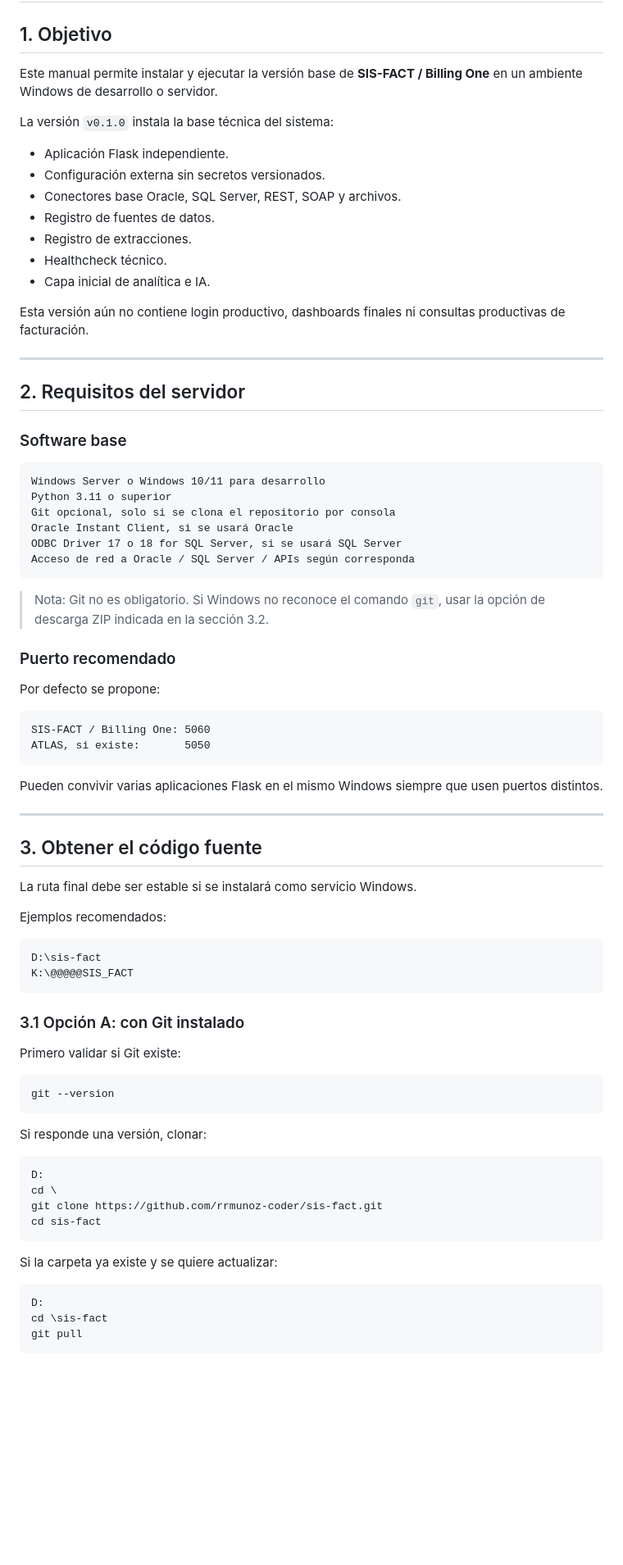
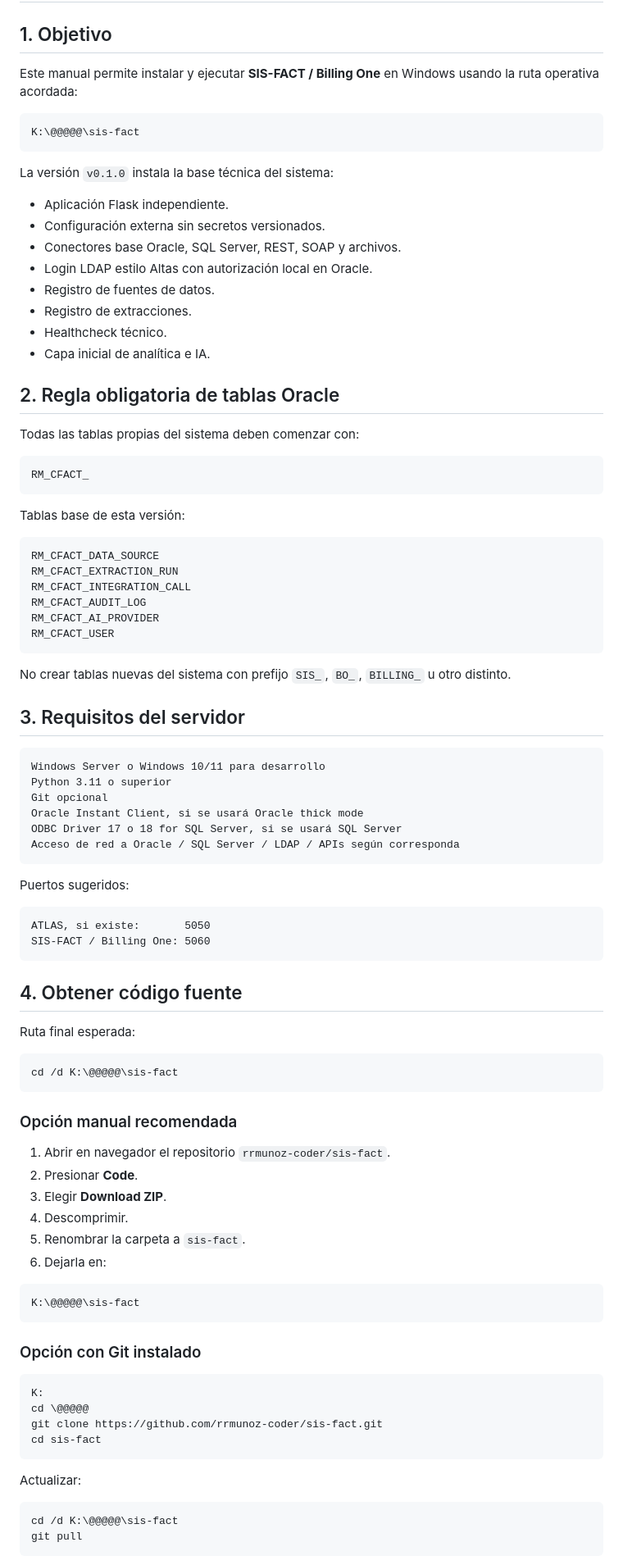
Before and after one commit to rrmunoz-coder/sis-fact, a Markdown page: docs/MANUAL_INSTALACION.md, the part around one of its changes. Shown at 82% size. Rendered like a GitHub page; blank space fills up the shorter version.

Commit message:
Actualiza manual con prefijo RM_CFACT y ruta real

````diff
--- a/docs/MANUAL_INSTALACION.md
+++ b/docs/MANUAL_INSTALACION.md
@@ -2,83 +2,96 @@
 
 ## 1. Objetivo
 
-Este manual permite instalar y ejecutar la versión base de **SIS-FACT / Billing One** en un ambiente Windows de desarrollo o servidor.
+Este manual permite instalar y ejecutar **SIS-FACT / Billing One** en Windows usando la ruta operativa acordada:
+
+```text
+K:\@@@@@\sis-fact
+```
 
 La versión `v0.1.0` instala la base técnica del sistema:
 
 - Aplicación Flask independiente.
 - Configuración externa sin secretos versionados.
 - Conectores base Oracle, SQL Server, REST, SOAP y archivos.
+- Login LDAP estilo Altas con autorización local en Oracle.
 - Registro de fuentes de datos.
 - Registro de extracciones.
 - Healthcheck técnico.
 - Capa inicial de analítica e IA.
 
-Esta versión aún no contiene login productivo, dashboards finales ni consultas productivas de facturación.
+## 2. Regla obligatoria de tablas Oracle
 
----
+Todas las tablas propias del sistema deben comenzar con:
 
-## 2. Requisitos del servidor
+```text
+RM_CFACT_
+```
 
-### Software base
+Tablas base de esta versión:
+
+```text
+RM_CFACT_DATA_SOURCE
+RM_CFACT_EXTRACTION_RUN
+RM_CFACT_INTEGRATION_CALL
+RM_CFACT_AUDIT_LOG
+RM_CFACT_AI_PROVIDER
+RM_CFACT_USER
+```
+
+No crear tablas nuevas del sistema con prefijo `SIS_`, `BO_`, `BILLING_` u otro distinto.
+
+## 3. Requisitos del servidor
 
 ```text
 Windows Server o Windows 10/11 para desarrollo
 Python 3.11 o superior
-Git opcional, solo si se clona el repositorio por consola
-Oracle Instant Client, si se usará Oracle
+Git opcional
+Oracle Instant Client, si se usará Oracle thick mode
 ODBC Driver 17 o 18 for SQL Server, si se usará SQL Server
-Acceso de red a Oracle / SQL Server / APIs según corresponda
+Acceso de red a Oracle / SQL Server / LDAP / APIs según corresponda
 ```
 
-> Nota: Git no es obligatorio. Si Windows no reconoce el comando `git`, usar la opción de descarga ZIP indicada en la sección 3.2.
-
-### Puerto recomendado
-
-Por defecto se propone:
+Puertos sugeridos:
 
 ```text
+ATLAS, si existe:       5050
 SIS-FACT / Billing One: 5060
-ATLAS, si existe:       5050
 ```
 
-Pueden convivir varias aplicaciones Flask en el mismo Windows siempre que usen puertos distintos.
+## 4. Obtener código fuente
 
----
+Ruta final esperada:
 
-## 3. Obtener el código fuente
+```cmd
+cd /d K:\@@@@@\sis-fact
+```
 
-La ruta final debe ser estable si se instalará como servicio Windows.
+### Opción manual recomendada
 
-Ejemplos recomendados:
+1. Abrir en navegador el repositorio `rrmunoz-coder/sis-fact`.
+2. Presionar **Code**.
+3. Elegir **Download ZIP**.
+4. Descomprimir.
+5. Renombrar la carpeta a `sis-fact`.
+6. Dejarla en:
 
 ```text
-D:\sis-fact
-K:\@@@@@SIS_FACT
+K:\@@@@@\sis-fact
 ```
 
-### 3.1 Opción A: con Git instalado
-
-Primero validar si Git existe:
+### Opción con Git instalado
 
 ```cmd
-git --version
-```
-
-Si responde una versión, clonar:
-
-```cmd
-D:
-cd \
+K:
+cd \@@@@@
 git clone https://github.com/rrmunoz-coder/sis-fact.git
 cd sis-fact
 ```
 
-Si la carpeta ya existe y se quiere actualizar:
+Actualizar:
 
 ```cmd
-D:
-cd \sis-fact
+cd /d K:\@@@@@\sis-fact
 git pull
 ```
 
````
Also changed, not shown: other parts of docs/MANUAL_INSTALACION.md (+115 -325 lines).
